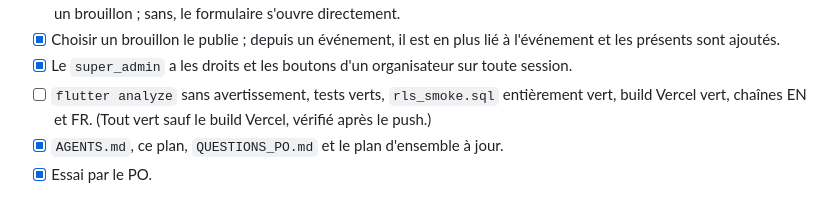
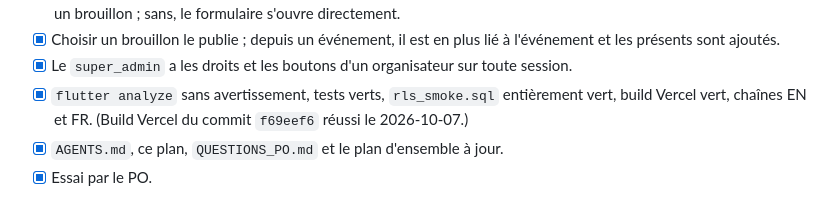
Before and after one commit to CenturySpine/nuni, a Markdown page: docs/plans/37_sessions_brouillon.md, the part around the change. Drawn GitHub-style.

Commit message:
doc: plan 37 completion

```diff
--- a/docs/plans/37_sessions_brouillon.md
+++ b/docs/plans/37_sessions_brouillon.md
@@ -331,8 +331,8 @@ terminer, supprimer), sans en devenir participant. Pour les autres comptes, rien
 - [x] Choisir un brouillon le publie ; depuis un événement, il est en plus lié à l'événement et
       les présents sont ajoutés.
 - [x] Le `super_admin` a les droits et les boutons d'un organisateur sur toute session.
-- [ ] `flutter analyze` sans avertissement, tests verts, `rls_smoke.sql` entièrement vert, build
-      Vercel vert, chaînes EN et FR. (Tout vert sauf le build Vercel, vérifié après le push.)
+- [x] `flutter analyze` sans avertissement, tests verts, `rls_smoke.sql` entièrement vert, build
+      Vercel vert, chaînes EN et FR. (Build Vercel du commit `f69eef6` réussi le 2026-10-07.)
 - [x] `AGENTS.md`, ce plan, `QUESTIONS_PO.md` et le plan d'ensemble à jour.
 - [x] Essai par le PO.
 
```
